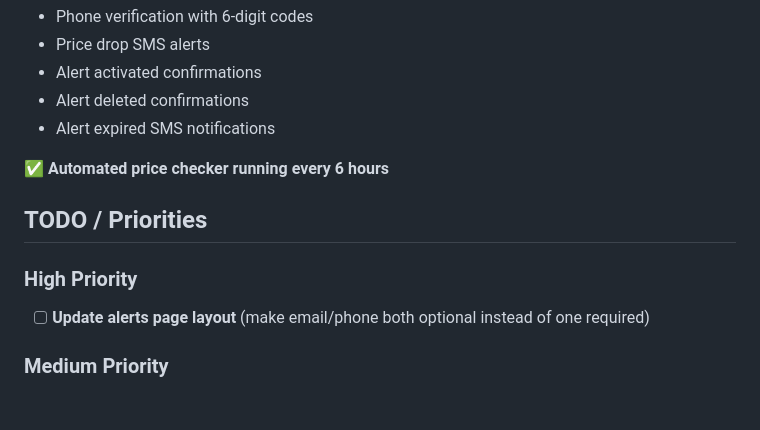
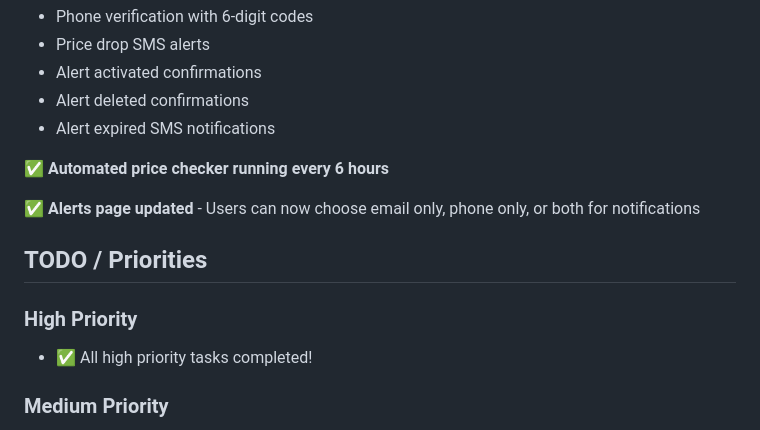
Before and after one commit to paoloprogram12/Flight-Price-Tracker, a Markdown page: README.md, the part around the change. Rendered like a GitHub page; blank space fills up the shorter version.

```diff
--- a/README.md
+++ b/README.md
@@ -54,10 +54,12 @@ A web application to track and compare flight prices, with automated email and S
 
 ✅ **Automated price checker running every 6 hours**
 
+✅ **Alerts page updated** - Users can now choose email only, phone only, or both for notifications
+
 ## TODO / Priorities
 
 ### High Priority
-- [ ] **Update alerts page layout** (make email/phone both optional instead of one required)
+- ✅ All high priority tasks completed!
 
 ### Medium Priority
 - [ ] Improve error handling and user feedback
```
